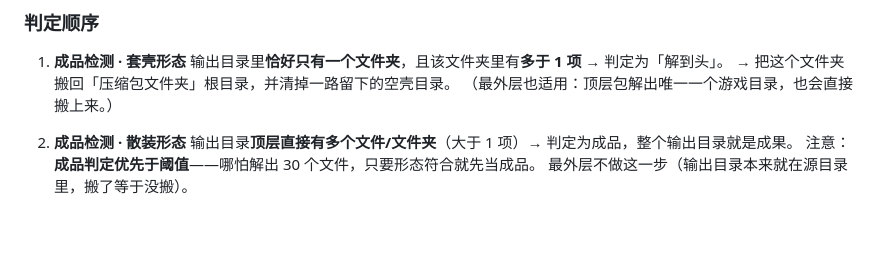
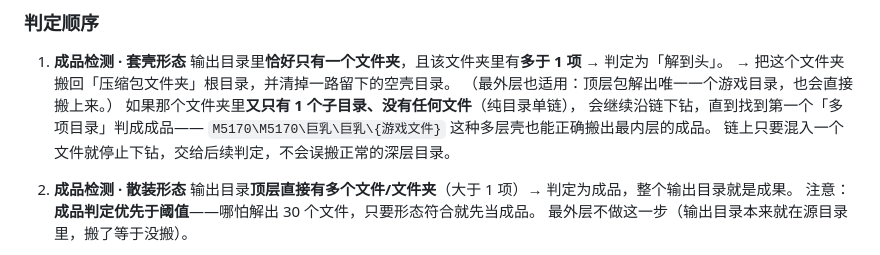
Before and after one commit to Huoxing999/archive-unpacker, a Markdown page: README.md, the part around the change. GitHub-like rendering; blank space fills up the shorter version.

Commit message:
fix: drill down single-directory chains when detecting finished folders

```diff
--- a/README.md
+++ b/README.md
@@ -120,6 +120,10 @@
    输出目录里**恰好只有一个文件夹**，且该文件夹里有**多于 1 项** → 判定为「解到头」。
    → 把这个文件夹搬回「压缩包文件夹」根目录，并清掉一路留下的空壳目录。
    （最外层也适用：顶层包解出唯一一个游戏目录，也会直接搬上来。）
+   如果那个文件夹里**又只有 1 个子目录、没有任何文件**（纯目录单链），
+   会继续沿链下钻，直到找到第一个「多项目录」判成成品——
+   `M5170\M5170\巨乳\巨乳\{游戏文件}` 这种多层壳也能正确搬出最内层的成品。
+   链上只要混入一个文件就停止下钻，交给后续判定，不会误搬正常的深层目录。
 
 2. **成品检测 · 散装形态**
    输出目录**顶层直接有多个文件/文件夹**（大于 1 项）→ 判定为成品，整个输出目录就是成果。
```
